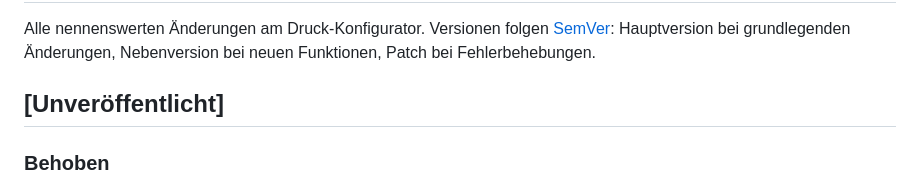
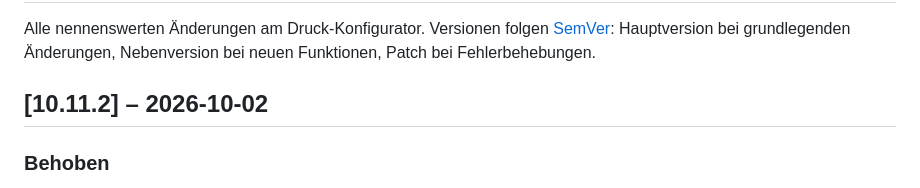
Before and after one commit to TMA84/druck-konfigurator, a Markdown page: CHANGELOG.md, the part around the change. Rendered like a GitHub page.

Commit message:
chore: 10.11.2
Co-Authored-By: Claude Opus 5.5 <noreply@anthropic.com>

```diff
--- a/CHANGELOG.md
+++ b/CHANGELOG.md
@@ -2,7 +2,7 @@
 
 Alle nennenswerten Änderungen am Druck-Konfigurator. Versionen folgen [SemVer](https://semver.org/lang/de/): Hauptversion bei grundlegenden Änderungen, Nebenversion bei neuen Funktionen, Patch bei Fehlerbehebungen.
 
-## [Unveröffentlicht]
+## [10.11.2] – 2026-10-02
 
 ### Behoben
 - **Drucker zeigte das Modell nach dem Hochladen nicht an:** OrcaSlicer schreibt auf der Kommandozeile (Container) kein Vorschaubild in den G-Code. Das Tool zeichnet es jetzt selbst (schräg von oben, Filamentfarben, durchsichtiger Hintergrund) und setzt es wie Orca ein – Größe aus dem Profil (Kobra S1: 230 × 110 PNG). Beim Hochladen und beim Herunterladen des G-Codes; ein Fehler dabei hält den Druck nie auf.
```
